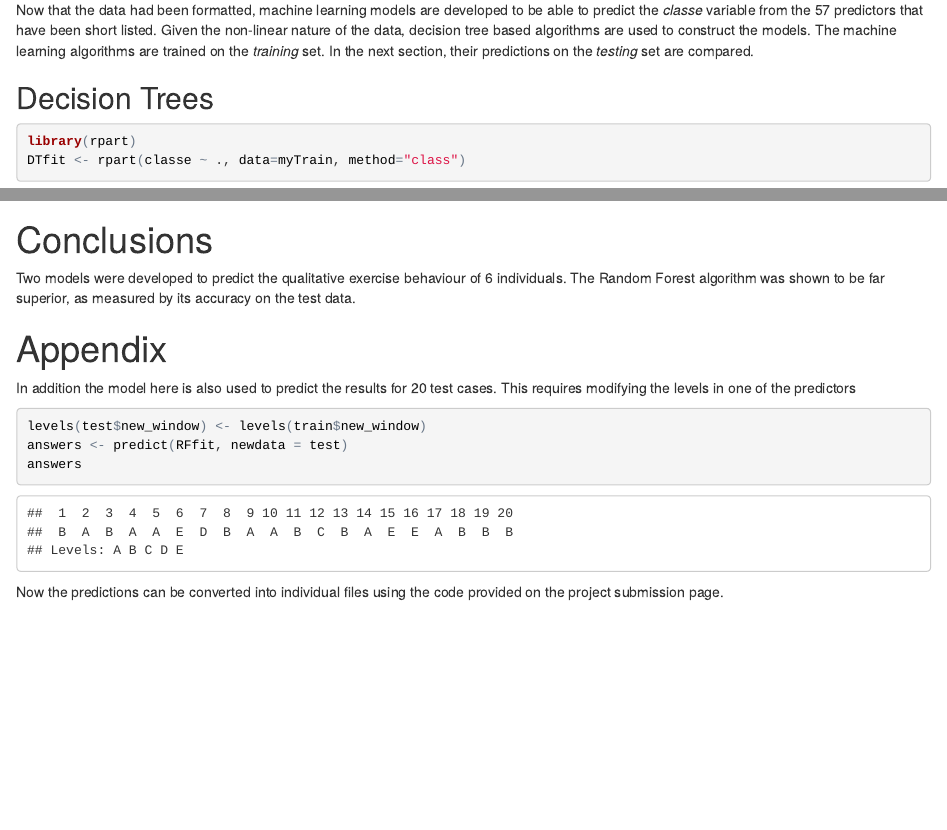
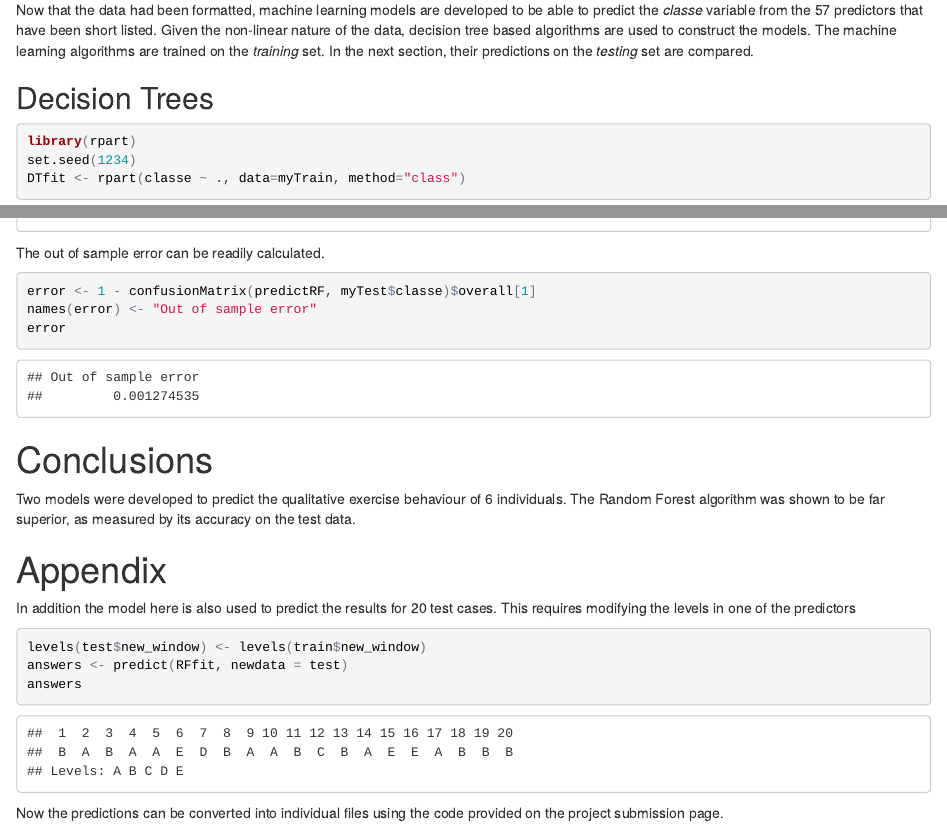
Before and after one commit to sornakatta/Practical_Machine_Learning, an R Markdown document (Project.Rmd): the page in a window 1100 px wide, from 1560 px down, and a second part further down, joined at a grey line. The pictures show the output file Project.html that the author committed with the source, opened offline.

Commit message:
Out of sample error calc added

````diff
--- a/Project.Rmd
+++ b/Project.Rmd
@@ -1,6 +1,6 @@
 ---
 title: "Practical Machine Learning Project"
-output: pdf_document
+output: html_document
 geometry: margin=0.5in
 ---
 
@@ -72,6 +72,7 @@ Now that the data had been formatted, machine learning models are developed to b
 
 ```{r}
 library(rpart)
+set.seed(1234)
 DTfit <- rpart(classe ~ ., data=myTrain, method="class")
 ```
 Decision trees have an advantage in that you can view the results directly using the following commands (code for plot commented out).
@@ -111,6 +112,14 @@ confusionMatrix(predictDT, myTest$classe)$overall
 confusionMatrix(predictRF, myTest$classe)$overall
 ```
 
+The out of sample error can be readily calculated.
+
+```{r}
+error <- 1 - confusionMatrix(predictRF, myTest$classe)$overall[1]
+names(error) <- "Out of sample error"
+error
+```
+
 # Conclusions
 
 Two models were developed to predict the qualitative exercise behaviour of 6 individuals. The Random Forest algorithm was shown to be far superior, as measured by its accuracy on the test data.
````
Also changed, not shown: Project.html, Project.pdf.
